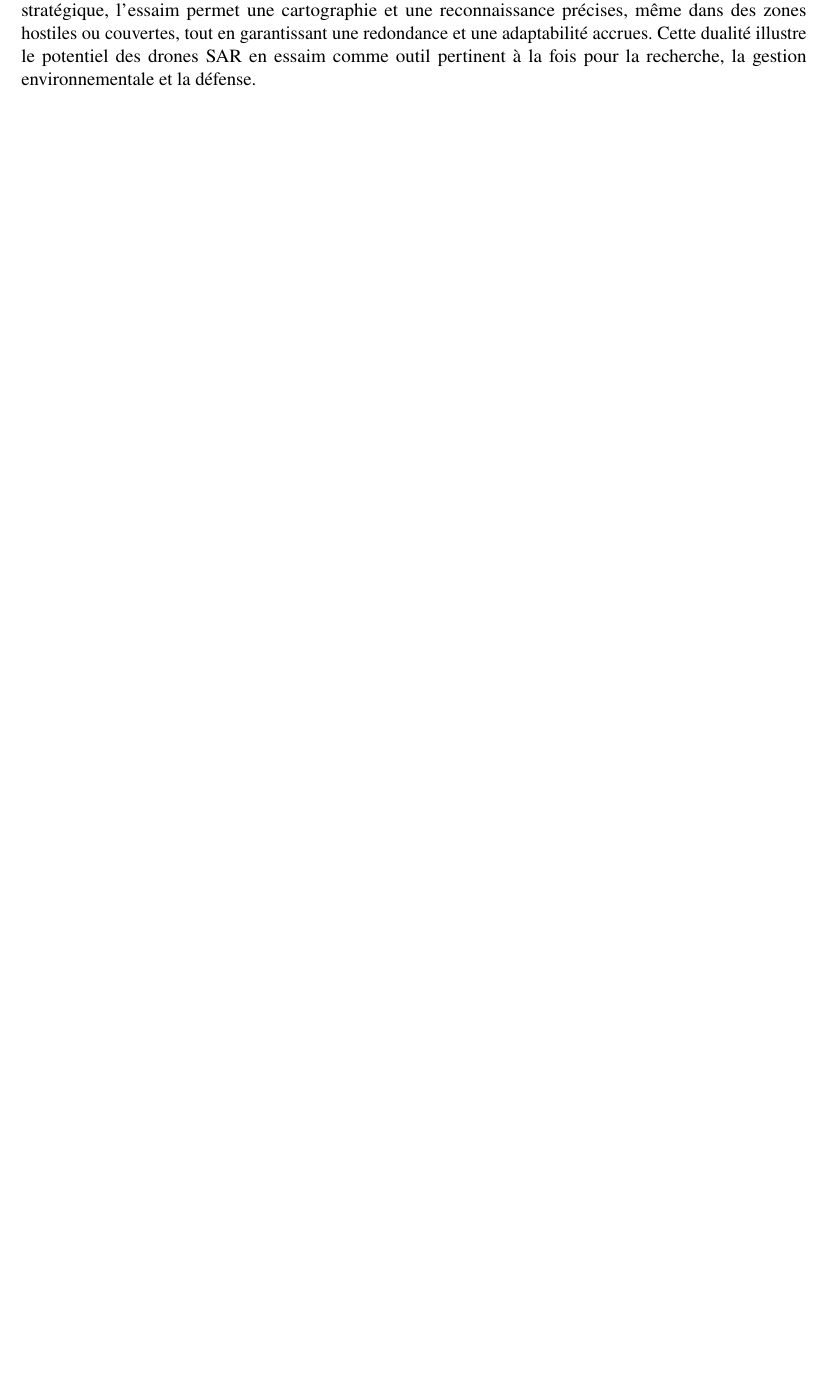
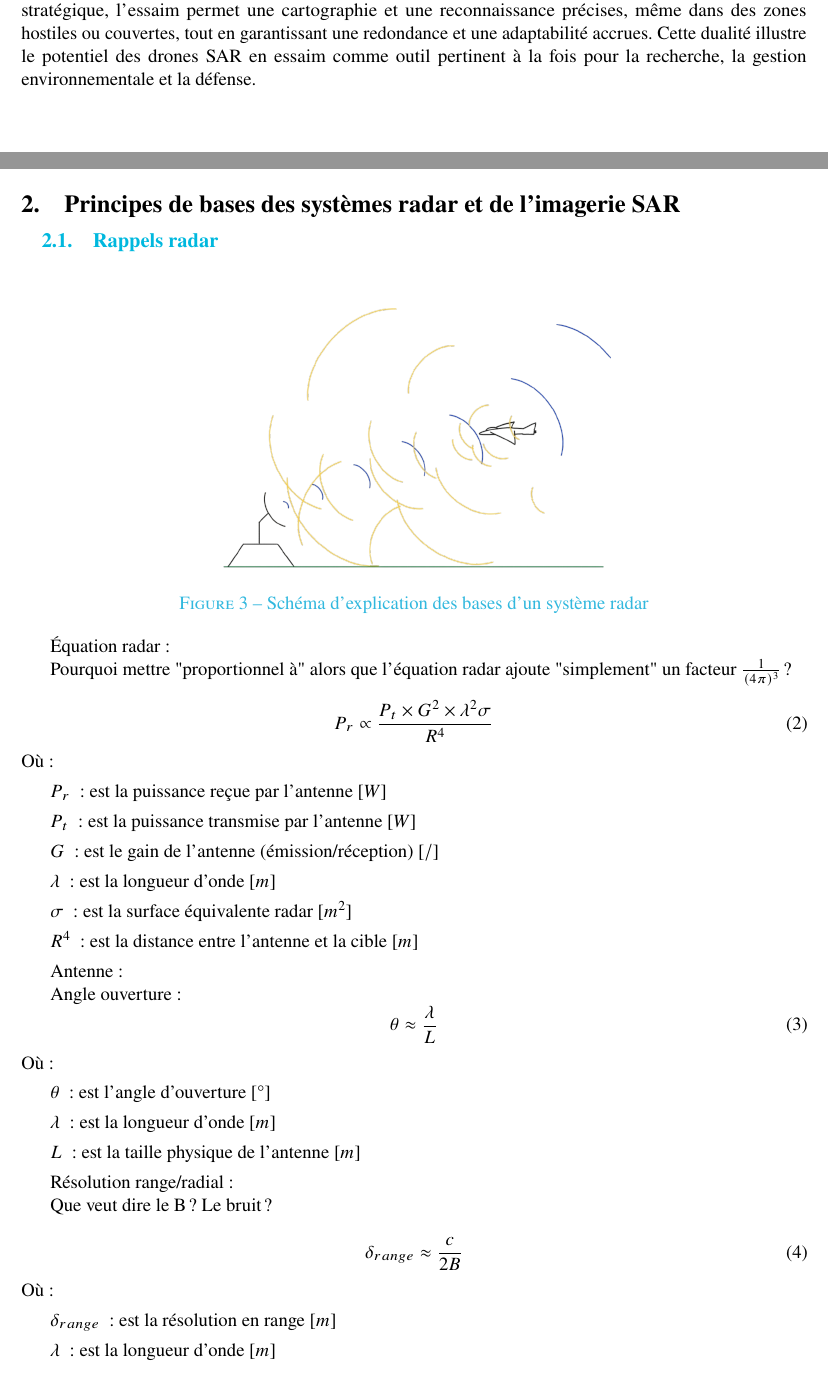
Before and after one commit to SAR-DINE-procom/rapports, a LaTeX document (src/biblio_sar/main.tex, which reads src/biblio_sar/sections/principe_base_radar_et_sar.tex): part of page 6 of 12 before the commit and two parts of pages 6 and 7 of 14 after it, the two joined at a grey line, cut so that both start at the same text, the shorter picture padded with empty space. Compiled offline with pdfLaTeX.

Commit message:
[Maxence] Principes de bases entamés

```diff
--- /dev/null
+++ b/src/biblio_sar/sections/principe_base_radar_et_sar.tex
@@ -0,0 +1,54 @@
+\section{Principes de bases des systèmes radar et de l'imagerie SAR}
+\subsection{Rappels radar}
+
+\begin{figure}[ht]
+    \centering
+    \includegraphics[width=0.5\linewidth]{src/biblio_sar/img/schema_base_radar.png}
+    \caption{Schéma d'explication des bases d'un système radar}
+    \label{fig:schema_explicatif_radar}
+\end{figure}
+
+
+Équation radar :
+
+Pourquoi mettre "proportionnel à" alors que l'équation radar ajoute "simplement" un facteur $\frac{1}{(4\pi)^3}$ ?
+
+\begin{equation}
+    P_r \propto \frac{P_t \times G^2 \times \lambda^2 \sigma}{R^4}
+\end{equation}
+Où :
+\begin{description}
+    \item[$P_r$] : est la puissance reçue par l'antenne [$W$]
+    \item[$P_t$] : est la puissance transmise par l'antenne [$W$]
+    \item[$G$] : est le gain de l'antenne (émission/réception) [$/$]
+    \item[$\lambda$] : est la longueur d’onde [$m$]
+    \item[$\sigma$] : est la surface équivalente radar [$m^2$]
+    \item[$R^4$] : est la distance entre l'antenne et la cible [$m$]
+\end{description}
+
+
+Antenne :
+
+Angle ouverture :
+\begin{equation}
+    \theta \approx \frac{\lambda}{L}
+\end{equation}
+Où :
+\begin{description}
+    \item[$\theta$] : est l'angle d'ouverture [\textdegree]
+    \item[$\lambda$] : est la longueur d’onde [$m$]
+    \item[$L$] : est la taille physique de l'antenne [$m$]
+\end{description}
+
+Résolution range/radial :
+
+Que veut dire le B ? Le bruit ?
+
+\begin{equation}
+    \delta_{range} \approx \frac{c}{2B}
+\end{equation}
+Où :
+\begin{description}
+    \item[$\delta_{range}$] : est la résolution en range [$m$]
+    \item[$\lambda$] : est la longueur d’onde [$m$]
+    \item[$L$] : est la taille physique de l'antenne [$m$]
@@ -0,0 +60,2 @@
+    \delta_{az} \approx \frac{R\times \lambda}{L}
+\end{equation}
```
Also changed, not shown: src/biblio_sar/main.tex (+1 -0 lines), src/biblio_sar/sections/introduction.tex (+5 -117 lines), src/biblio_sar/img/schema_base_radar.png (added), src/biblio_sar/img/schema_base_radar_OLD.jpg (added), src/biblio_sar/sections/principe_base_radar_et_sar.tex (147 more changed lines).
